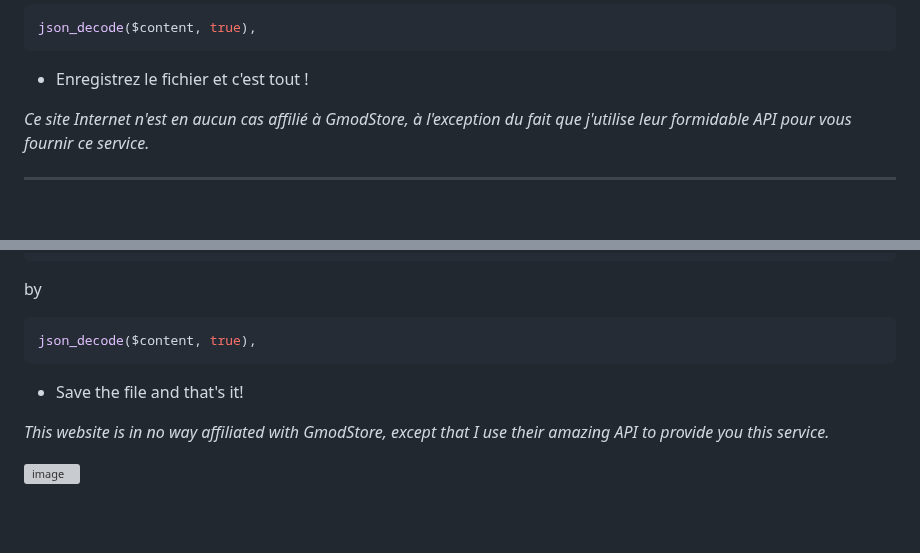
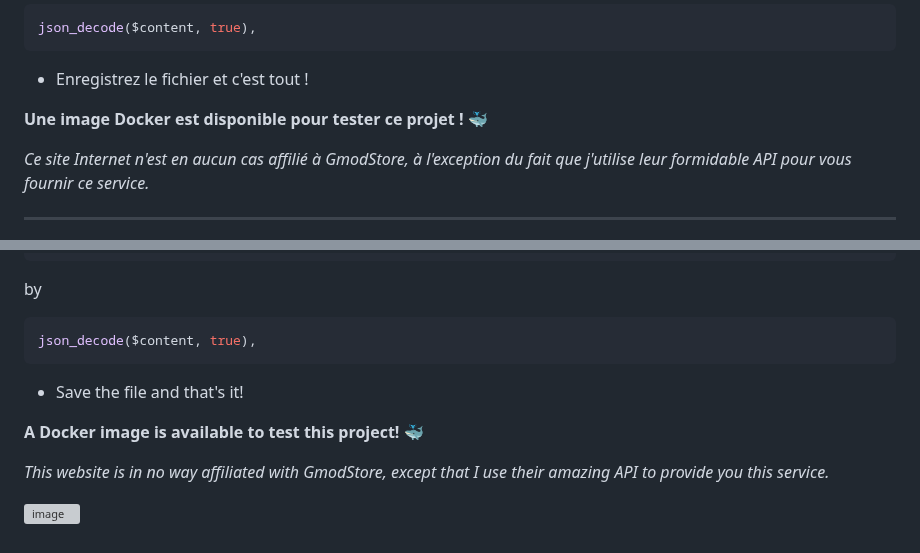
Before and after one commit to FlorianLeChat/GmodStore-Downloader, a Markdown page: README.md, 2 parts joined by grey strips. Drawn GitHub-style; blank space fills up the shorter version; grey boxes are pictures that could not be loaded.

Commit message:
Added reference to the Docker image on the README

````diff
--- a/README.md
+++ b/README.md
@@ -23,6 +23,8 @@ par
 json_decode($content, true),
 ```
 * Enregistrez le fichier et c'est tout !
+
+**Une image Docker est disponible pour tester ce projet ! 🐳**
 
 *Ce site Internet n'est en aucun cas affilié à GmodStore, à l'exception du fait que j'utilise leur formidable API pour vous fournir ce service.*
 
@@ -52,6 +54,8 @@ json_decode($content, true),
 ```
 * Save the file and that's it!
 
+**A Docker image is available to test this project! 🐳**
+
 *This website is in no way affiliated with GmodStore, except that I use their amazing API to provide you this service.*
 
 ![image](https://user-images.githubusercontent.com/26360935/190854337-559ea766-dc34-4b49-b9bb-f3f69399f92d.png)
````
